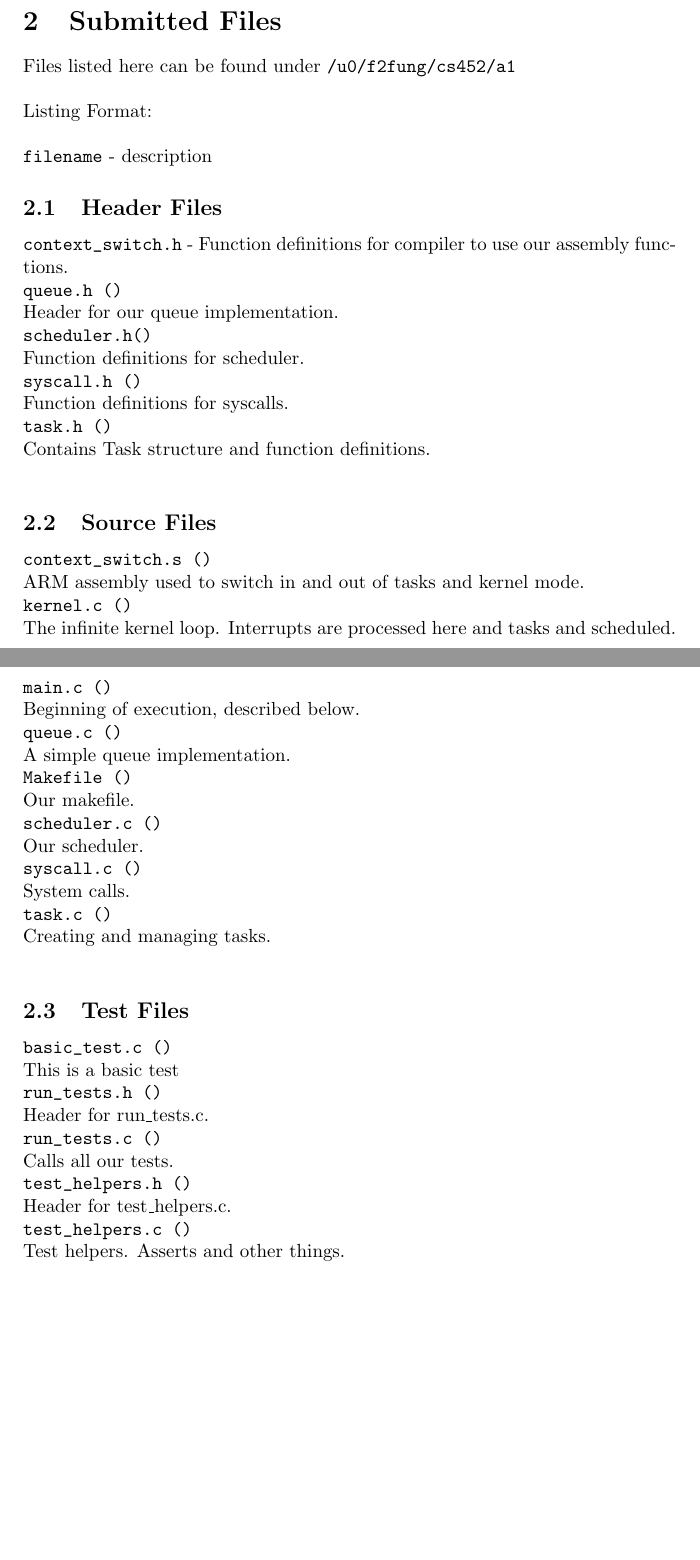
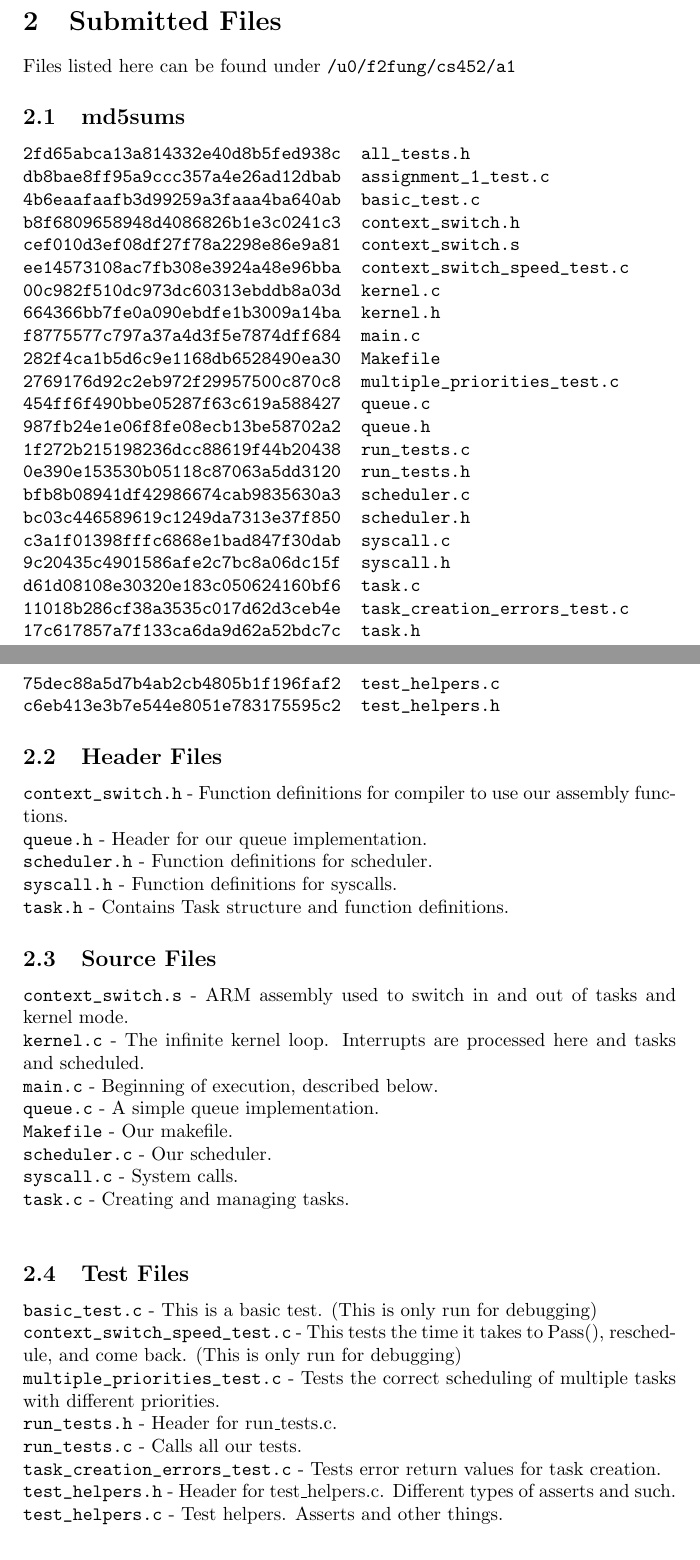
Before and after one commit to dzelemba/cs452, a LaTeX document (DOCS/a1.tex): two parts of pages 1 and 2 of 3, joined at a grey line, cut so that both start at the same text, the shorter picture padded with empty space. Compiled offline with pdfLaTeX.

Commit message:
Wrapping up the a1 TeX

```diff
--- a/DOCS/a1.tex
+++ b/DOCS/a1.tex
@@ -16,52 +16,62 @@
 \end{verbatim}
 
 \section{Submitted Files}
-Files listed here can be found under \verb!/u0/f2fung/cs452/a1!\\
-\\
-Listing Format:\\
-\\
-\verb!filename! - description
+Files listed here can be found under \verb!/u0/f2fung/cs452/a1!
+
+\subsection{md5sums}
+\begin{verbatim}
+2fd65abca13a814332e40d8b5fed938c  all_tests.h
+db8bae8ff95a9ccc357a4e26ad12dbab  assignment_1_test.c
+4b6eaafaafb3d99259a3faaa4ba640ab  basic_test.c
+b8f6809658948d4086826b1e3c0241c3  context_switch.h
+cef010d3ef08df27f78a2298e86e9a81  context_switch.s
+ee14573108ac7fb308e3924a48e96bba  context_switch_speed_test.c
+00c982f510dc973dc60313ebddb8a03d  kernel.c
+664366bb7fe0a090ebdfe1b3009a14ba  kernel.h
+f8775577c797a37a4d3f5e7874dff684  main.c
+282f4ca1b5d6c9e1168db6528490ea30  Makefile
+2769176d92c2eb972f29957500c870c8  multiple_priorities_test.c
+454ff6f490bbe05287f63c619a588427  queue.c
+987fb24e1e06f8fe08ecb13be58702a2  queue.h
+1f272b215198236dcc88619f44b20438  run_tests.c
+0e390e153530b05118c87063a5dd3120  run_tests.h
+bfb8b08941df42986674cab9835630a3  scheduler.c
+bc03c446589619c1249da7313e37f850  scheduler.h
+c3a1f01398fffc6868e1bad847f30dab  syscall.c
+9c20435c4901586afe2c7bc8a06dc15f  syscall.h
+d61d08108e30320e183c050624160bf6  task.c
+11018b286cf38a3535c017d62d3ceb4e  task_creation_errors_test.c
+17c617857a7f133ca6da9d62a52bdc7c  task.h
+75dec88a5d7b4ab2cb4805b1f196faf2  test_helpers.c
+c6eb413e3b7e544e8051e783175595c2  test_helpers.h
+\end{verbatim}
 
 \subsection{Header Files}
 \verb!context_switch.h! - Function definitions for compiler to use our assembly functions.\\
-\verb!queue.h ()!\\
-Header for our queue implementation.\\
-\verb!scheduler.h()!\\
-Function definitions for scheduler.\\
-\verb!syscall.h ()!\\
-Function definitions for syscalls.\\
-\verb!task.h ()!\\
-Contains Task structure and function definitions.\\
+\verb!queue.h! - Header for our queue implementation.\\
+\verb!scheduler.h! - Function definitions for scheduler.\\
+\verb!syscall.h! - Function definitions for syscalls.\\
+\verb!task.h! - Contains Task structure and function definitions.
 
 \subsection{Source Files}
-\verb!context_switch.s ()!\\
-ARM assembly used to switch in and out of tasks and kernel mode.\\
-\verb!kernel.c ()!\\
-The infinite kernel loop. Interrupts are processed here and tasks and scheduled.\\
-\verb!main.c ()!\\
-Beginning of execution, described below.\\
-\verb!queue.c ()!\\
-A simple queue implementation.\\
-\verb!Makefile ()!\\
-Our makefile.\\
-\verb!scheduler.c ()!\\
-Our scheduler.\\
-\verb!syscall.c ()!\\
-System calls.\\
-\verb!task.c ()!\\
-Creating and managing tasks.\\
+\verb!context_switch.s! - ARM assembly used to switch in and out of tasks and kernel mode.\\
+\verb!kernel.c! - The infinite kernel loop. Interrupts are processed here and tasks and scheduled.\\
+\verb!main.c! - Beginning of execution, described below.\\
+\verb!queue.c! - A simple queue implementation.\\
+\verb!Makefile! - Our makefile.\\
+\verb!scheduler.c! - Our scheduler.\\
+\verb!syscall.c! - System calls.\\
+\verb!task.c! - Creating and managing tasks.\\
 
 \subsection{Test Files}
-\verb!basic_test.c ()!\\
-This is a basic test\\
-\verb!run_tests.h ()!\\
-Header for run\_tests.c.\\
-\verb!run_tests.c ()!\\
-Calls all our tests.\\
-\verb!test_helpers.h ()!\\
-Header for test\_helpers.c.\\
-\verb!test_helpers.c ()!\\
-Test helpers. Asserts and other things.
+\verb!basic_test.c! - This is a basic test. (This is only run for debugging)\\
+\verb!context_switch_speed_test.c! - This tests the time it takes to Pass(), reschedule, and come back. (This is only run for debugging)\\
+\verb!multiple_priorities_test.c! - Tests the correct scheduling of multiple tasks with different priorities.\\
+\verb!run_tests.h! - Header for run\_tests.c.\\
+\verb!run_tests.c! - Calls all our tests.\\
+\verb!task_creation_errors_test.c! - Tests error return values for task creation.\\
+\verb!test_helpers.h! - Header for test\_helpers.c. Different types of asserts and such.\\
+\verb!test_helpers.c! - Test helpers. Asserts and other things.
 
 \section{Program Description}
 
```
Also changed, not shown: DOCS/a1.pdf, DOCS/a1.tex (2 more changed lines).
